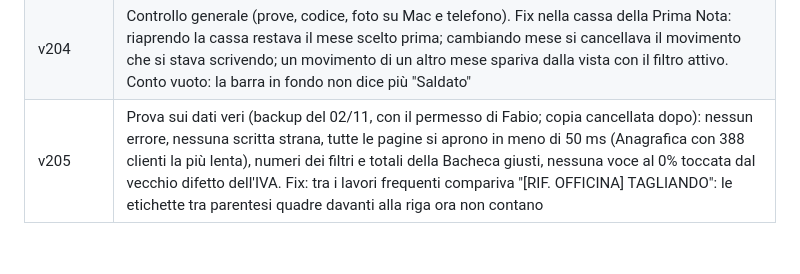
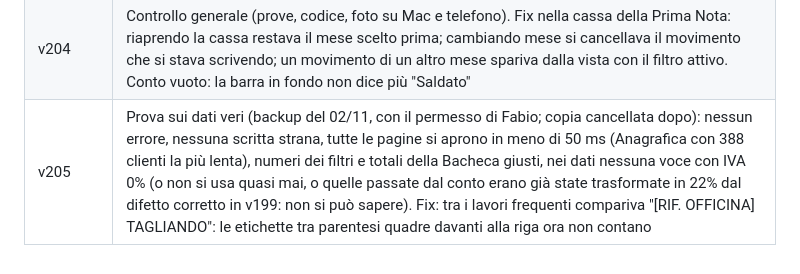
Before and after one commit to fabioserpe/GESTIONALE-MOTO-GARAGE-MARCELLO, a Markdown page: CLAUDE.md, the part around the change. Drawn GitHub-style.

Commit message:
Guida: precisazione sull'IVA 0% nei dati veri
Co-Authored-By: Claude Opus 5.5 <noreply@anthropic.com>

```diff
--- a/CLAUDE.md
+++ b/CLAUDE.md
@@ -215,4 +215,4 @@ Fabio trova la versione mobile "troppo confusionaria": la stiamo sistemando un p
 | v202 | Prima Nota: bilancio generale chiaro ("ci devono"/"dobbiamo"), nella cassa movimenti per data, totali per categoria e filtro per mese, campi del modulo interi. Fix: importi con un decimale di troppo nel Magazzino e nello Scadenzario ("€ 1627,602"); nome della cassa con simboli protetto |
 | v203 | Anagrafica, Storico del cliente: i km dei lavori passati si scrivono lì dove mancano ("🏁 + km") o si correggono (✏️); si salvano solo i km, con un avviso se non tornano con quelli degli altri lavori della moto |
 | v204 | Controllo generale (prove, codice, foto su Mac e telefono). Fix nella cassa della Prima Nota: riaprendo la cassa restava il mese scelto prima; cambiando mese si cancellava il movimento che si stava scrivendo; un movimento di un altro mese spariva dalla vista con il filtro attivo. Conto vuoto: la barra in fondo non dice più "Saldato" |
-| v205 | Prova sui dati veri (backup del 02/11, con il permesso di Fabio; copia cancellata dopo): nessun errore, nessuna scritta strana, tutte le pagine si aprono in meno di 50 ms (Anagrafica con 388 clienti la più lenta), numeri dei filtri e totali della Bacheca giusti, nessuna voce al 0% toccata dal vecchio difetto dell'IVA. Fix: tra i lavori frequenti compariva "[RIF. OFFICINA] TAGLIANDO": le etichette tra parentesi quadre davanti alla riga ora non contano |
+| v205 | Prova sui dati veri (backup del 02/11, con il permesso di Fabio; copia cancellata dopo): nessun errore, nessuna scritta strana, tutte le pagine si aprono in meno di 50 ms (Anagrafica con 388 clienti la più lenta), numeri dei filtri e totali della Bacheca giusti, nei dati nessuna voce con IVA 0% (o non si usa quasi mai, o quelle passate dal conto erano già state trasformate in 22% dal difetto corretto in v199: non si può sapere). Fix: tra i lavori frequenti compariva "[RIF. OFFICINA] TAGLIANDO": le etichette tra parentesi quadre davanti alla riga ora non contano |
```
